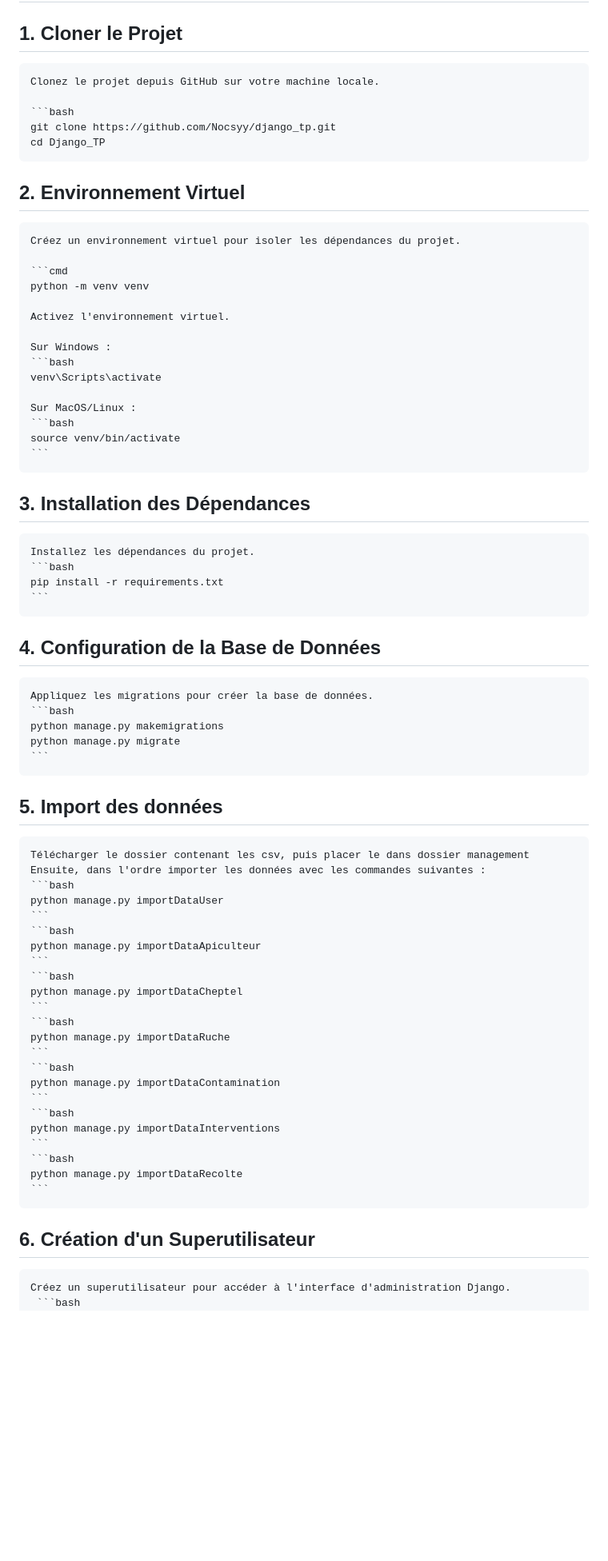
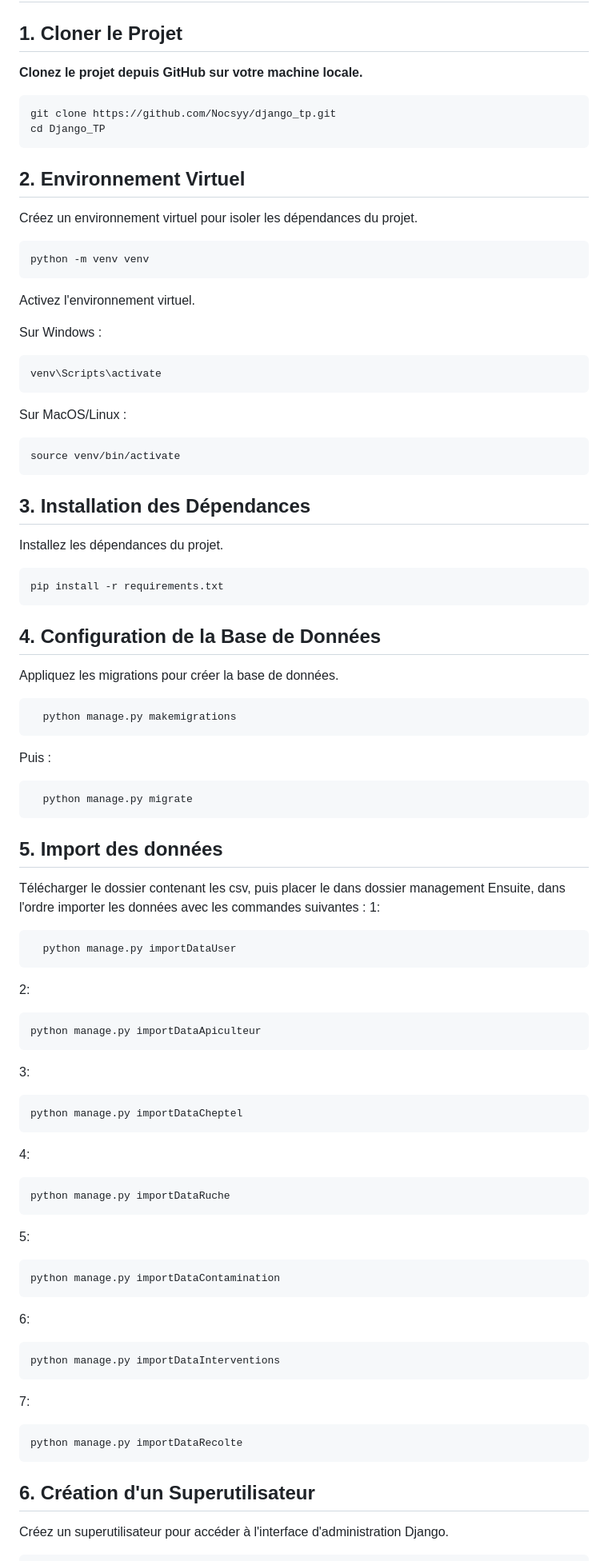
Before and after one commit to Nocsyy/django_tp, a Markdown page: README.md, the part around the change printed below. Shown: that part at 80% size. Rendered like a GitHub page; blank space fills up the shorter version.

````diff
--- a/README.md
+++ b/README.md
@@ -48,69 +48,72 @@ Ce projet vise à fournir une solution complète et extensible pour les apiculte
 
 ## 1. Cloner le Projet
 
-    Clonez le projet depuis GitHub sur votre machine locale.
+   **Clonez le projet depuis GitHub sur votre machine locale.**
 
-    ```bash
+
     git clone https://github.com/Nocsyy/django_tp.git
     cd Django_TP
 
 ## 2. Environnement Virtuel
 
-    Créez un environnement virtuel pour isoler les dépendances du projet.
+   Créez un environnement virtuel pour isoler les dépendances du projet.
 
-    ```cmd
+
     python -m venv venv
 
-    Activez l'environnement virtuel.
+   Activez l'environnement virtuel.
 
-    Sur Windows :
-    ```bash
+   Sur Windows :
+
     venv\Scripts\activate
 
-    Sur MacOS/Linux :
-    ```bash
+   Sur MacOS/Linux :
+
     source venv/bin/activate
-    ```
+
 
 ## 3. Installation des Dépendances
-    Installez les dépendances du projet.
-    ```bash
+   Installez les dépendances du projet.
+
     pip install -r requirements.txt
-    ```
+
 
 ## 4. Configuration de la Base de Données
-    Appliquez les migrations pour créer la base de données.
-    ```bash
-    python manage.py makemigrations
-    python manage.py migrate
-    ```
+   Appliquez les migrations pour créer la base de données.
+
+      python manage.py makemigrations
+   Puis :
+
+      python manage.py migrate
+
 ## 5. Import des données
-    Télécharger le dossier contenant les csv, puis placer le dans dossier management
-    Ensuite, dans l'ordre importer les données avec les commandes suivantes :
-    ```bash
-    python manage.py importDataUser
-    ```
-    ```bash
+   Télécharger le dossier contenant les csv, puis placer le dans dossier management
+   Ensuite, dans l'ordre importer les données avec les commandes suivantes :
+   1:
+
+      python manage.py importDataUser
+   2:
+
     python manage.py importDataApiculteur
-    ```
-    ```bash
+   3:
+
     python manage.py importDataCheptel
-    ```
-    ```bash
+   4:
+
     python manage.py importDataRuche
-    ```
-    ```bash
+   5:
+
     python manage.py importDataContamination
-    ```
-    ```bash
+   6:
+
     python manage.py importDataInterventions
-    ```
-    ```bash
+   7:
+
     python manage.py importDataRecolte
-    ```
+
 
 ## 6. Création d'un Superutilisateur
 
-    Créez un superutilisateur pour accéder à l'interface d'administration Django.
-     ```bash
+   Créez un superutilisateur pour accéder à l'interface d'administration Django.
+
      python manage.py createsuperuser
````
Also changed, not shown: other parts of README.md (+4 -4 lines).
